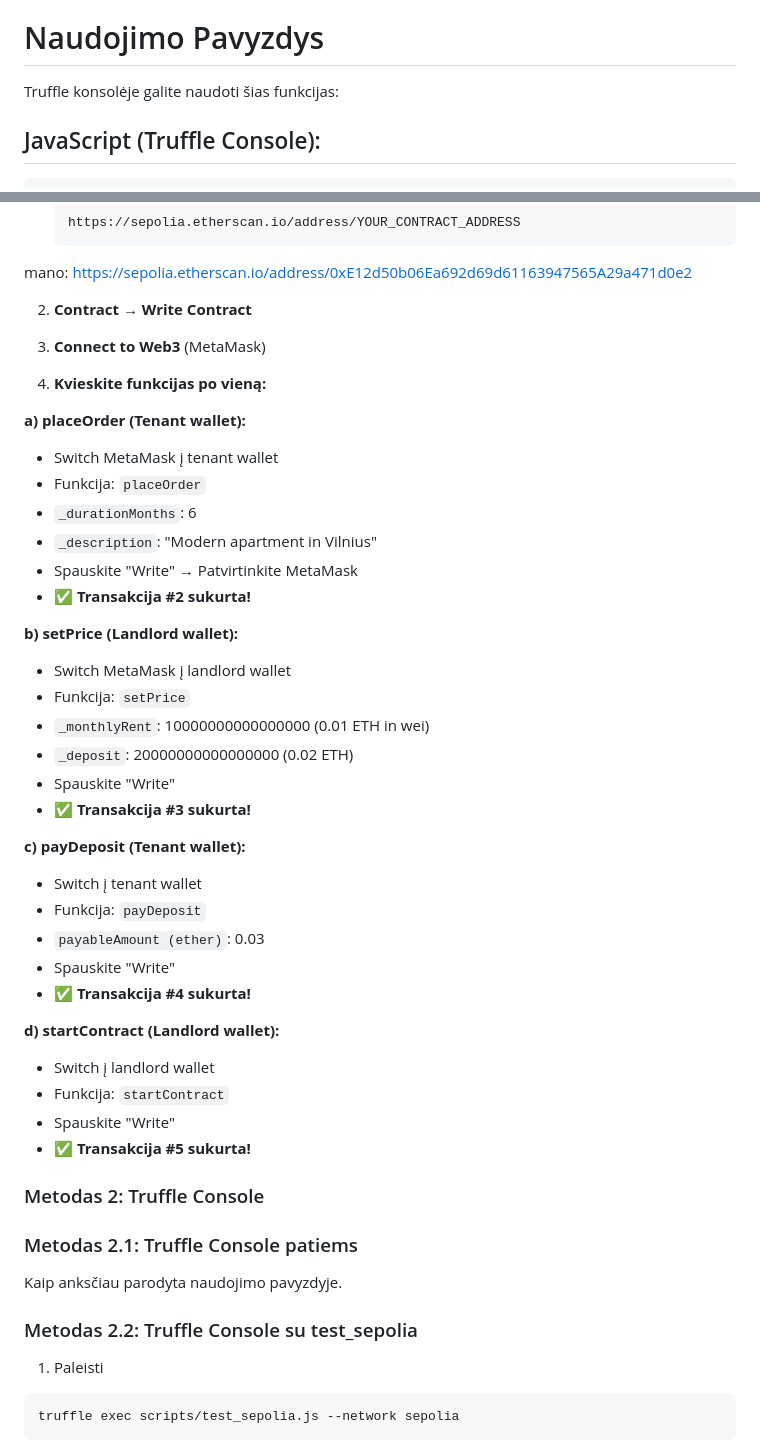
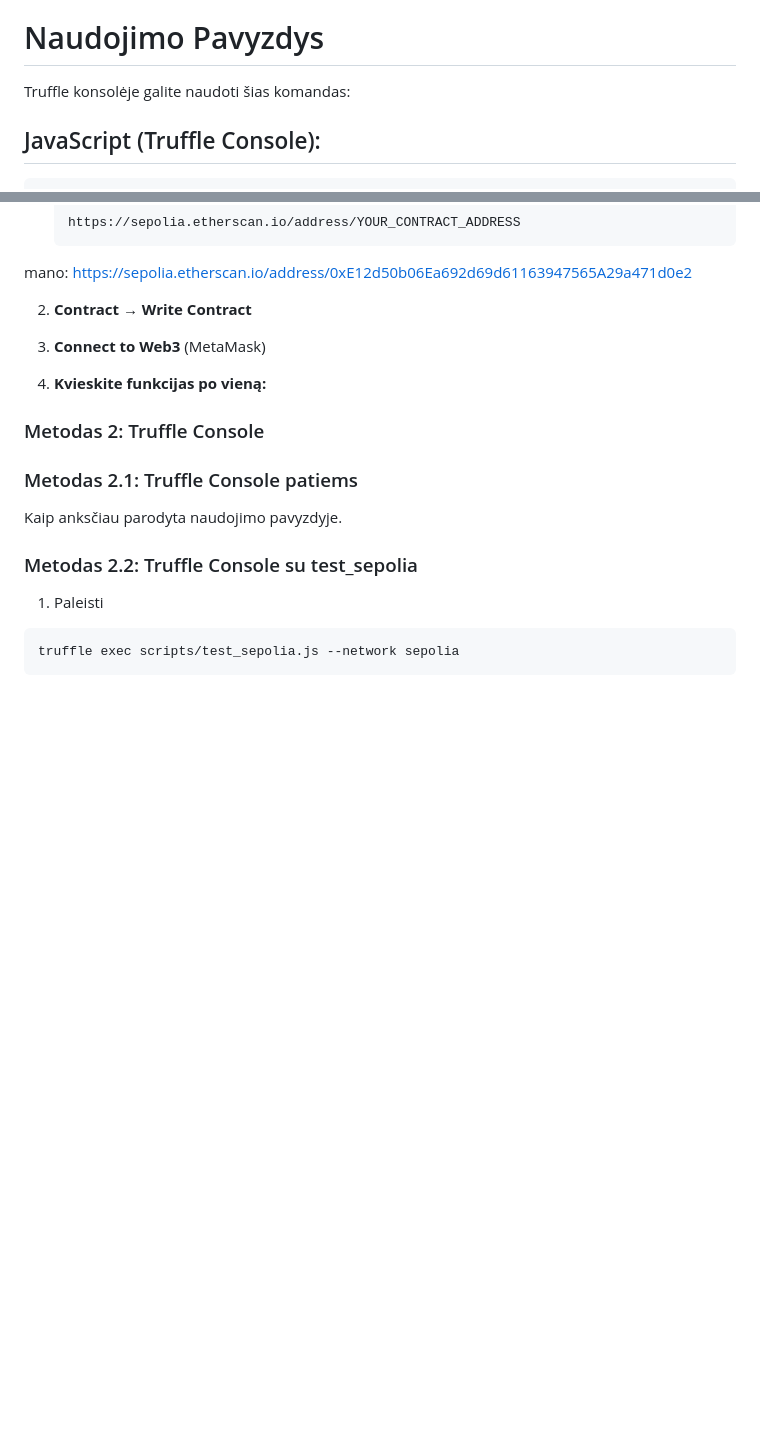
Before and after one commit to Vancyy5/Blockchain4, a Markdown page: README.md, 2 parts joined by grey strips. Rendered like a GitHub page; blank space fills up the shorter version.

Commit message:
Pamažintas ReamMe

```diff
--- a/README.md
+++ b/README.md
@@ -249,7 +232,7 @@ startContract()
 
 # Naudojimo Pavyzdys
 
-Truffle konsolėje galite naudoti šias funkcijas:
+Truffle konsolėje galite naudoti šias komandas:
 
 ## JavaScript (Truffle Console):
 
@@ -555,35 +538,6 @@ mano: https://sepolia.etherscan.io/address/0xE12d50b06Ea692d69d61163947565A29a47
 
 4. **Kvieskite funkcijas po vieną:**
 
-**a) placeOrder (Tenant wallet):**
-- Switch MetaMask į tenant wallet
-- Funkcija: `placeOrder`
-- `_durationMonths`: 6
-- `_description`: "Modern apartment in Vilnius"
-- Spauskite "Write" → Patvirtinkite MetaMask
-- ✅ **Transakcija #2 sukurta!**
-
-**b) setPrice (Landlord wallet):**
-- Switch MetaMask į landlord wallet
-- Funkcija: `setPrice`
-- `_monthlyRent`: 10000000000000000 (0.01 ETH in wei)
-- `_deposit`: 20000000000000000 (0.02 ETH)
-- Spauskite "Write"
-- ✅ **Transakcija #3 sukurta!**
-
-**c) payDeposit (Tenant wallet):**
-- Switch į tenant wallet
-- Funkcija: `payDeposit`
-- `payableAmount (ether)`: 0.03
-- Spauskite "Write"
-- ✅ **Transakcija #4 sukurta!**
-
-**d) startContract (Landlord wallet):**
-- Switch į landlord wallet
-- Funkcija: `startContract`
-- Spauskite "Write"
-- ✅ **Transakcija #5 sukurta!**
-
 ### Metodas 2: Truffle Console
 
 ### Metodas 2.1: Truffle Console patiems
```
Also changed, not shown: other parts of README.md (+1 -18 lines).
